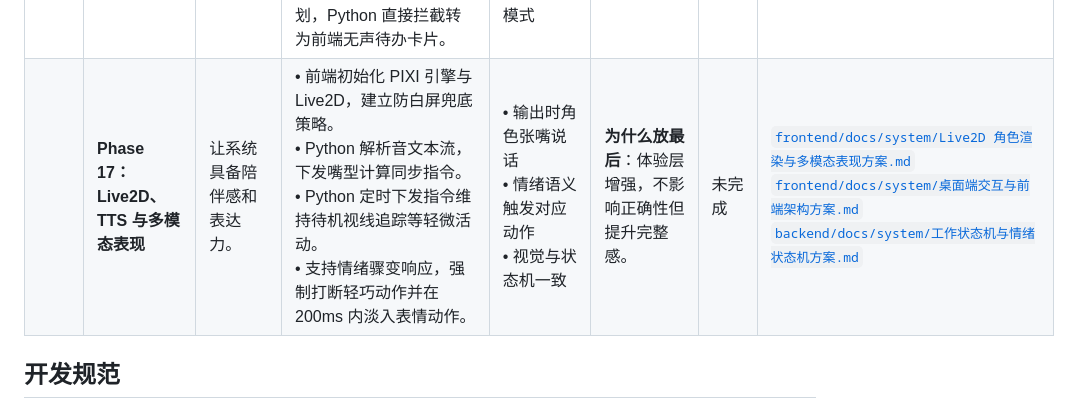
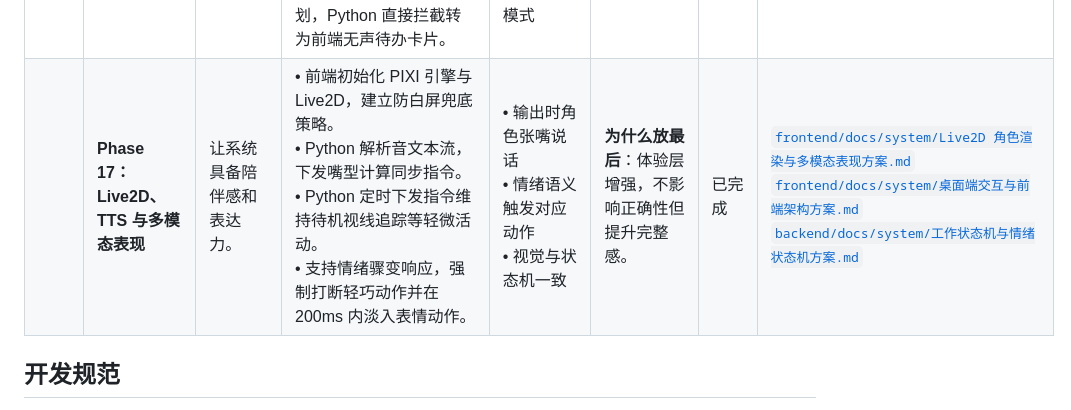
Before and after one commit to xie480/Luna-AI, a Markdown page: README.md, the part around one of its changes. GitHub-like rendering.

```diff
--- a/README.md
+++ b/README.md
@@ -80,6 +80,6 @@ Luna 是一款本地优先、隐私安全的“陪伴式人格 + 长期记忆 +
 | **卷五：协作、主动与表现**  | **Phase 15：多 Agent 协作与上下文共享**  | 具备角色分工与冲突控制能力。                     | • 前端支持多 Agent 任务区的多实例渲染与高亮。<br>• Python 管控长短期上下文在多 Agent 间的隔离与暴露边界。<br>• Python 作为权威控制台监测多 Agent 争抢全局资源（如音频）冲突。<br>• 资源冲突时向前端发 `EVT_NODE_AUTH_REQUIRED` 让用户仲裁。                                                                                                                 | • 多 Agent 协作完成复杂任务<br>• 不互相污染上下文<br>• 冲突有明确仲裁                                        | **注意**：重点是治理上下文与职责边界。                                   | 未完成                             | [`backend/docs/system/多智能体协作与角色分工方案.md`](backend/docs/system/多智能体协作与角色分工方案.md)<br>[`backend/docs/system/多层记忆系统设计.md`](backend/docs/system/多层记忆系统设计.md) |
 |                  | **Phase 16：主动感知与后台任务**         | 突破"一问一答"，能在后台主动做事。                 | • 监测 OS 空闲状态或剪贴板变化并上报。<br>• Python 实现基于 Redis Token Bucket 的速率限制与静默期检测。<br>• Python 提供评估规划，输出是否打扰的决定及解释。<br>• 涉高危工具的主动计划，Python 直接拦截转为前端无声待办卡片。                                                                                                                                | • 空闲后能自动总结/提醒<br>• 主动行为不打扰用户<br>• 支持用户限制主动模式                                         | **关键点**：主动行为必须受治理，防变"打扰"。                               | 未完成                             | [`backend/docs/system/主动感知与自主行动机制.md`](backend/docs/system/主动感知与自主行动机制.md)<br>[`backend/docs/system/工具协议与 MCP 能力接入方案.md`](backend/docs/system/工具协议与%20MCP%20能力接入方案.md)<br>[`backend/docs/system/工作状态机与情绪状态机方案.md`](backend/docs/system/工作状态机与情绪状态机方案.md) |
-|                  | **Phase 17：Live2D、TTS 与多模态表现** | 让系统具备陪伴感和表达力。                      | • 前端初始化 PIXI 引擎与 Live2D，建立防白屏兜底策略。<br>• Python 解析音文本流，下发嘴型计算同步指令。<br>• Python 定时下发指令维持待机视线追踪等轻微活动。<br>• 支持情绪骤变响应，强制打断轻巧动作并在 200ms 内淡入表情动作。                                                                                                                                     | • 输出时角色张嘴说话<br>• 情绪语义触发对应动作<br>• 视觉与状态机一致                                            | **为什么放最后**：体验层增强，不影响正确性但提升完整感。                          | 未完成                             | [`frontend/docs/system/Live2D 角色渲染与多模态表现方案.md`](frontend/docs/system/Live2D%20角色渲染与多模态表现方案.md)<br>[`frontend/docs/system/桌面端交互与前端架构方案.md`](frontend/docs/system/桌面端交互与前端架构方案.md)<br>[`backend/docs/system/工作状态机与情绪状态机方案.md`](backend/docs/system/工作状态机与情绪状态机方案.md) |
+|                  | **Phase 17：Live2D、TTS 与多模态表现** | 让系统具备陪伴感和表达力。                      | • 前端初始化 PIXI 引擎与 Live2D，建立防白屏兜底策略。<br>• Python 解析音文本流，下发嘴型计算同步指令。<br>• Python 定时下发指令维持待机视线追踪等轻微活动。<br>• 支持情绪骤变响应，强制打断轻巧动作并在 200ms 内淡入表情动作。                                                                                                                                     | • 输出时角色张嘴说话<br>• 情绪语义触发对应动作<br>• 视觉与状态机一致                                            | **为什么放最后**：体验层增强，不影响正确性但提升完整感。                          | 已完成                             | [`frontend/docs/system/Live2D 角色渲染与多模态表现方案.md`](frontend/docs/system/Live2D%20角色渲染与多模态表现方案.md)<br>[`frontend/docs/system/桌面端交互与前端架构方案.md`](frontend/docs/system/桌面端交互与前端架构方案.md)<br>[`backend/docs/system/工作状态机与情绪状态机方案.md`](backend/docs/system/工作状态机与情绪状态机方案.md) |
 
 
 ## 开发规范
```
Also changed, not shown: other parts of README.md (+7 -7 lines).
